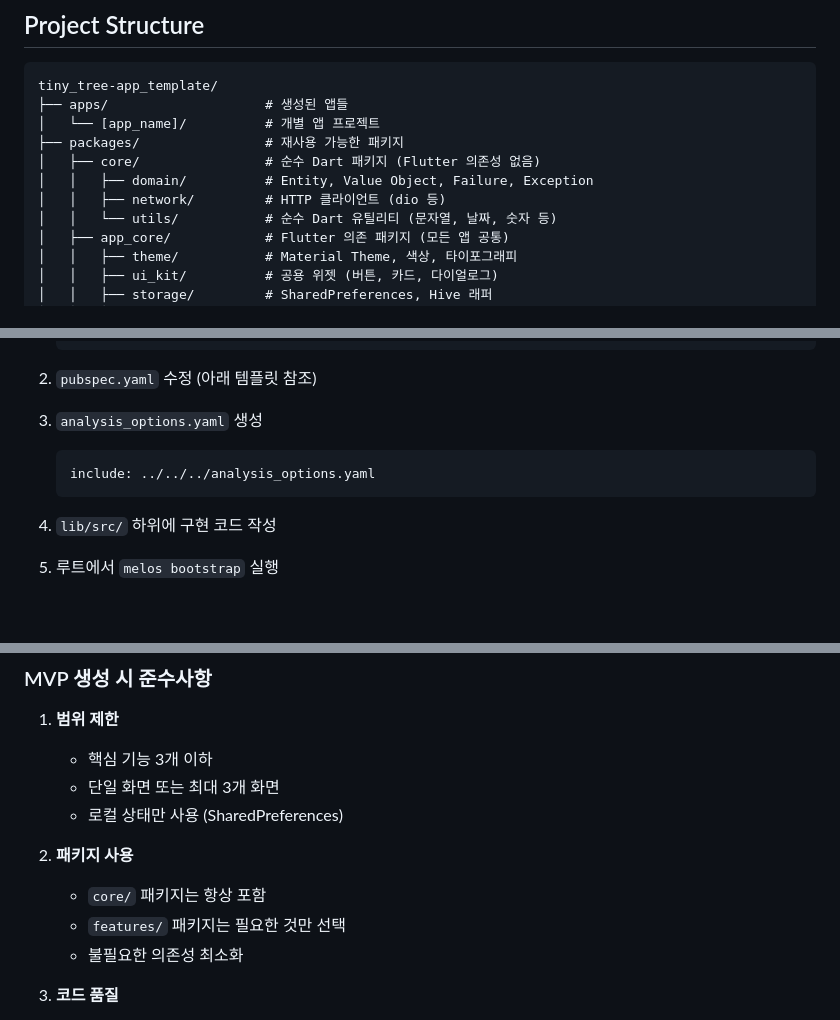
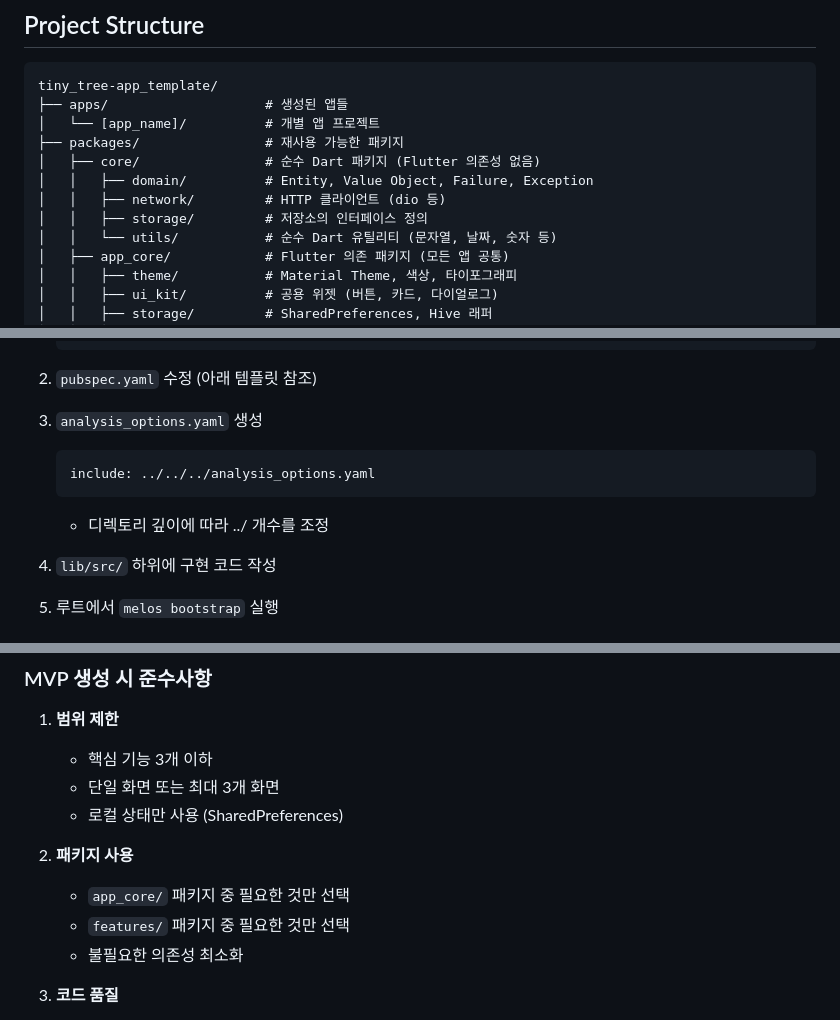
Before and after one commit to Just-gomin/tiny_tree-app_template, a Markdown page: CLAUDE.md, 3 parts joined by grey strips. GitHub-like rendering; blank space fills up the shorter version.

Commit message:
feat: modify ambiguos parts

````diff
--- a/CLAUDE.md
+++ b/CLAUDE.md
@@ -32,6 +32,7 @@ tiny_tree-app_template/
 │   ├── core/                # 순수 Dart 패키지 (Flutter 의존성 없음)
 │   │   ├── domain/          # Entity, Value Object, Failure, Exception
 │   │   ├── network/         # HTTP 클라이언트 (dio 등)
+│   │   ├── storage/         # 저장소의 인터페이스 정의
 │   │   └── utils/           # 순수 Dart 유틸리티 (문자열, 날짜, 숫자 등)
 │   ├── app_core/            # Flutter 의존 패키지 (모든 앱 공통)
 │   │   ├── theme/           # Material Theme, 색상, 타이포그래피
@@ -136,6 +137,8 @@ packages/features/[feature_name]/
    include: ../../../analysis_options.yaml
    ```
 
+    - 디렉토리 깊이에 따라 ../ 개수를 조정
+
 4. `lib/src/` 하위에 구현 코드 작성
 5. 루트에서 `melos bootstrap` 실행
 
@@ -432,8 +437,8 @@ void main() {
    - 로컬 상태만 사용 (SharedPreferences)
 
 2. **패키지 사용**
-   - `core/` 패키지는 항상 포함
-   - `features/` 패키지는 필요한 것만 선택
+   - `app_core/` 패키지 중 필요한 것만 선택
+   - `features/` 패키지 중 필요한 것만 선택
    - 불필요한 의존성 최소화
 
 3. **코드 품질**
````
Also changed, not shown: other parts of CLAUDE.md (+2 -0 lines).
